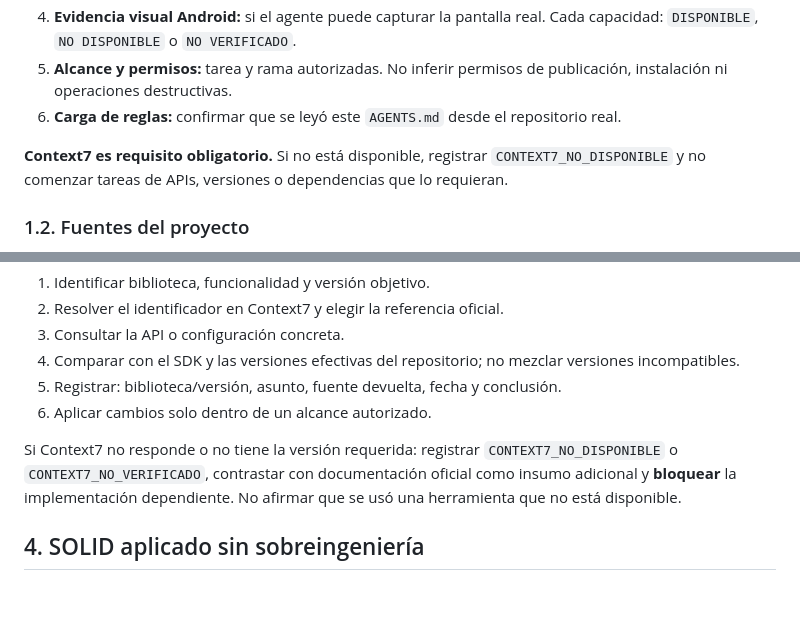
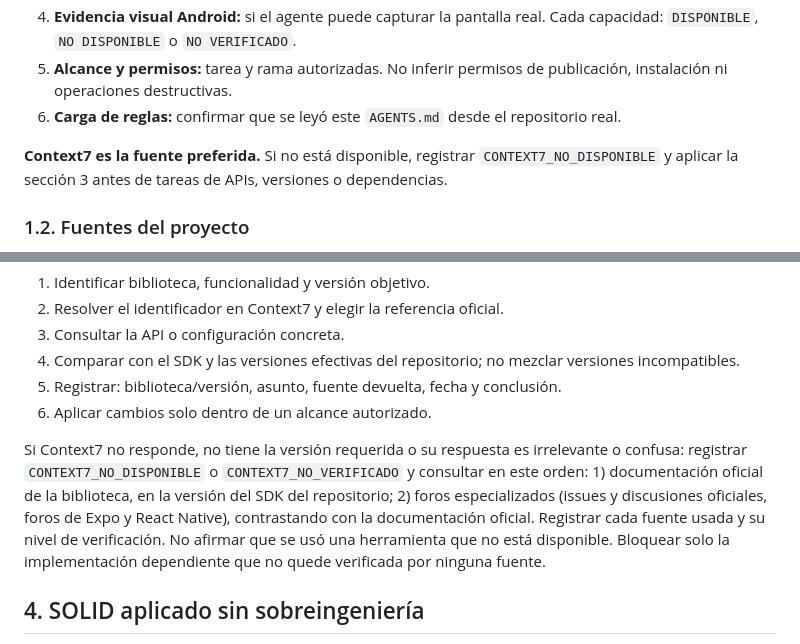
Before and after one commit to SebastianM69/EVA2_APLICACIONES_MOVILES_LUKAS_COVARRUBIAS_SEBASTIAN_MORALES, a Markdown page: AGENTS.md, 2 parts joined by grey strips. Drawn GitHub-style; blank space fills up the shorter version.

```diff
--- a/AGENTS.md
+++ b/AGENTS.md
@@ -23,7 +23,7 @@ Antes de la primera tarea ejecutable, el agente declara, con observaciones reale
 5. **Alcance y permisos:** tarea y rama autorizadas. No inferir permisos de publicación, instalación ni operaciones destructivas.
 6. **Carga de reglas:** confirmar que se leyó este `AGENTS.md` desde el repositorio real.
 
-**Context7 es requisito obligatorio.** Si no está disponible, registrar `CONTEXT7_NO_DISPONIBLE` y no comenzar tareas de APIs, versiones o dependencias que lo requieran.
+**Context7 es la fuente preferida.** Si no está disponible, registrar `CONTEXT7_NO_DISPONIBLE` y aplicar la sección 3 antes de tareas de APIs, versiones o dependencias.
 
 ### 1.2. Fuentes del proyecto
 
@@ -78,7 +78,7 @@ Cuando una tarea involucre una API, biblioteca, dependencia, configuración o pa
 5. Registrar: biblioteca/versión, asunto, fuente devuelta, fecha y conclusión.
 6. Aplicar cambios solo dentro de un alcance autorizado.
 
-Si Context7 no responde o no tiene la versión requerida: registrar `CONTEXT7_NO_DISPONIBLE` o `CONTEXT7_NO_VERIFICADO`, contrastar con documentación oficial como insumo adicional y **bloquear** la implementación dependiente. No afirmar que se usó una herramienta que no está disponible.
+Si Context7 no responde, no tiene la versión requerida o su respuesta es irrelevante o confusa: registrar `CONTEXT7_NO_DISPONIBLE` o `CONTEXT7_NO_VERIFICADO` y consultar en este orden: 1) documentación oficial de la biblioteca, en la versión del SDK del repositorio; 2) foros especializados (issues y discusiones oficiales, foros de Expo y React Native), contrastando con la documentación oficial. Registrar cada fuente usada y su nivel de verificación. No afirmar que se usó una herramienta que no está disponible. Bloquear solo la implementación dependiente que no quede verificada por ninguna fuente.
 
 ## 4. SOLID aplicado sin sobreingeniería
 
```
Also changed, not shown: docs/04-BITACORA.md (+4 -4 lines), docs/evidencias/capturas/EV-02-expo-go-titulo-tareas.png (added).
